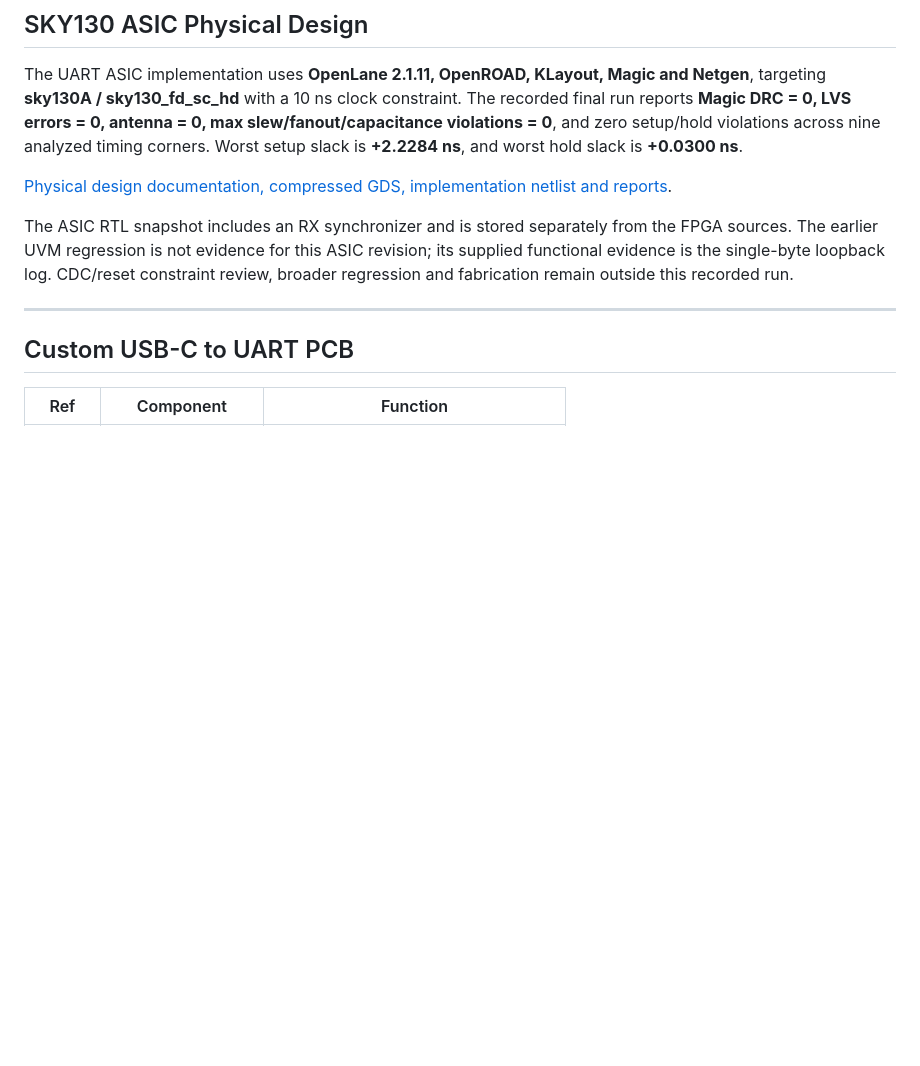
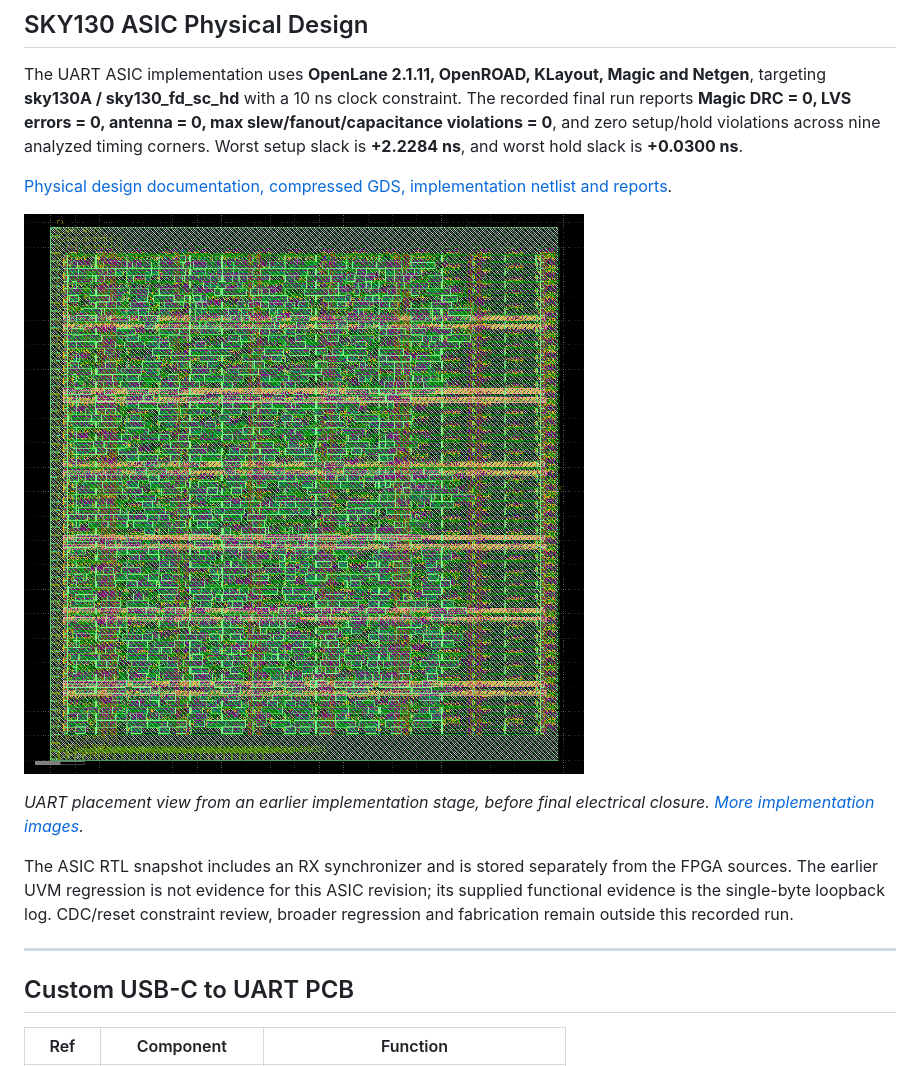
Before and after one commit to hananeaouragh-ops/axi-uart-fpga-usbc-board, a Markdown page: README.md, the part around the change. Drawn GitHub-style; pictures changed too: physical_design/images/uart-cell-placement.png (added); blank space fills up the shorter version.

```diff
--- a/README.md
+++ b/README.md
@@ -183,6 +183,10 @@ The UART ASIC implementation uses **OpenLane 2.1.11, OpenROAD, KLayout, Magic an
 
 [Physical design documentation, compressed GDS, implementation netlist and reports](physical_design/README.md).
 
+![UART standard-cell placement during implementation](physical_design/images/uart-cell-placement.png)
+
+*UART placement view from an earlier implementation stage, before final electrical closure. [More implementation images](physical_design/README.md#implementation-gallery).*
+
 The ASIC RTL snapshot includes an RX synchronizer and is stored separately from the FPGA sources. The earlier UVM regression is not evidence for this ASIC revision; its supplied functional evidence is the single-byte loopback log. CDC/reset constraint review, broader regression and fabrication remain outside this recorded run.
 
 ---
```
Also changed, not shown: physical_design/README.md (+16 -0 lines), physical_design/images/uart-power-grid.png (added).
